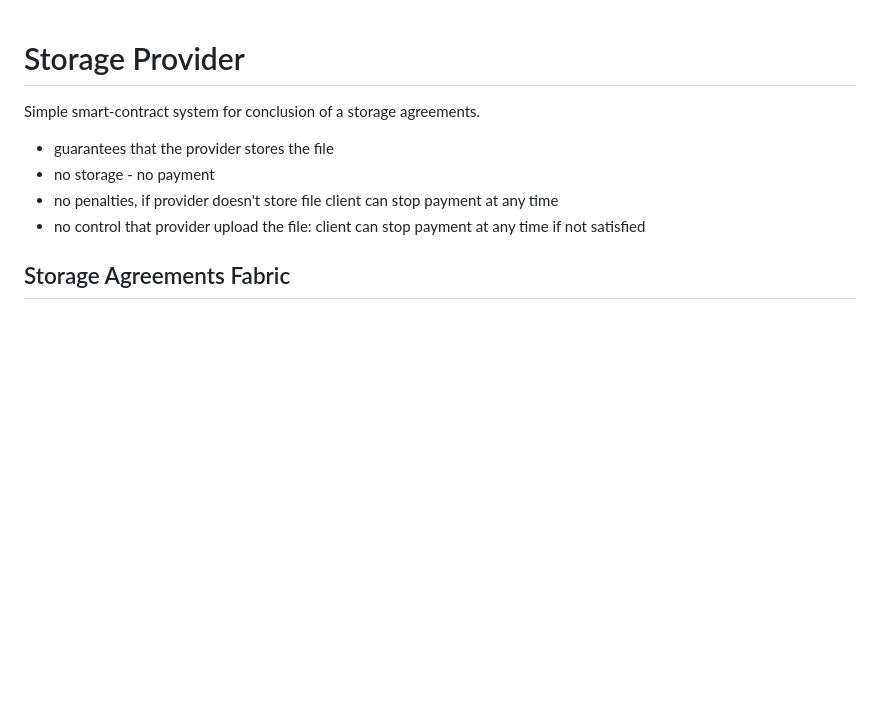
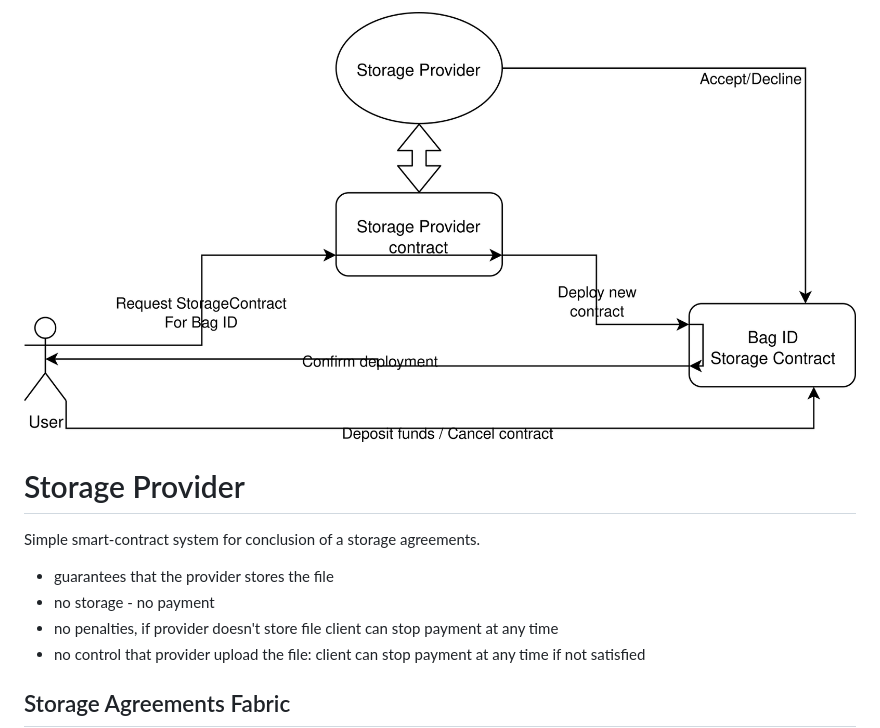
Before and after one commit to EmelyanenkoK/StorageProvider, a Markdown page: README.md, the part around the change. Rendered like a GitHub page; pictures changed too: docs/scheme.png (added); blank space fills up the shorter version.

Commit message:
Add interaction scheme

```diff
--- a/README.md
+++ b/README.md
@@ -1,3 +1,5 @@
+![Interaction scheme](docs/scheme.png)
+
 # Storage Provider
 Simple smart-contract system for conclusion of a storage agreements.
 - guarantees that the provider stores the file
```
